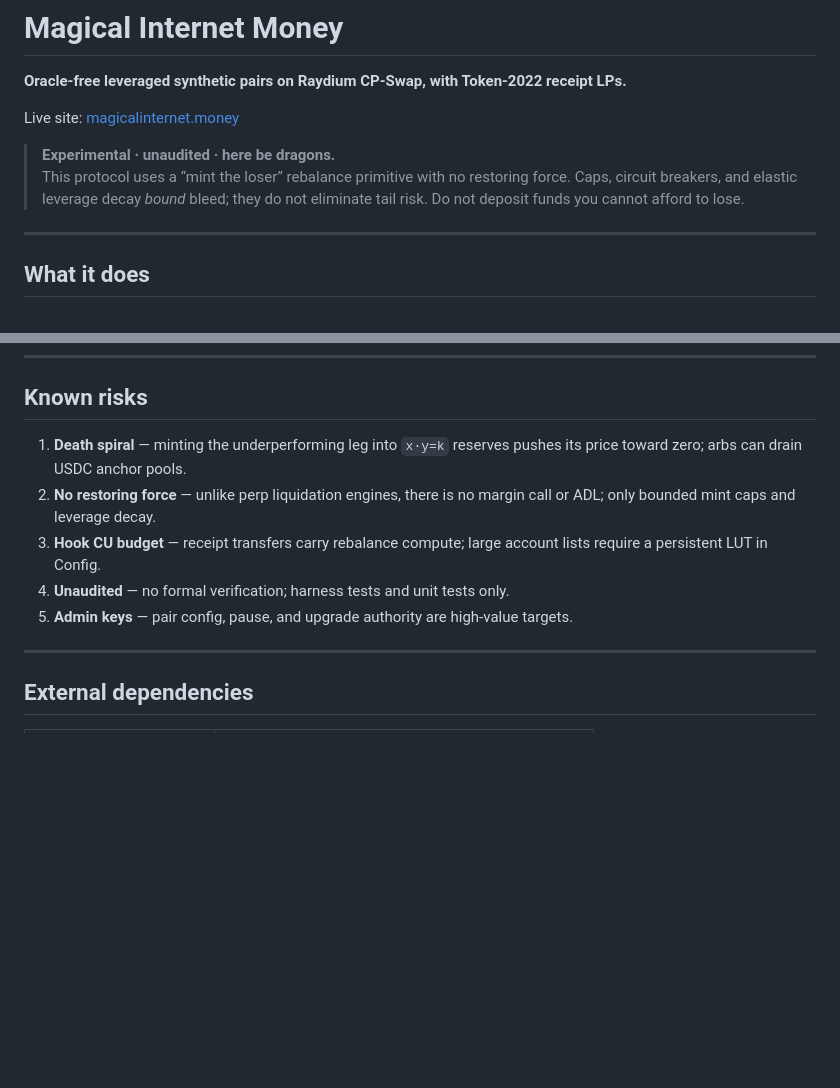
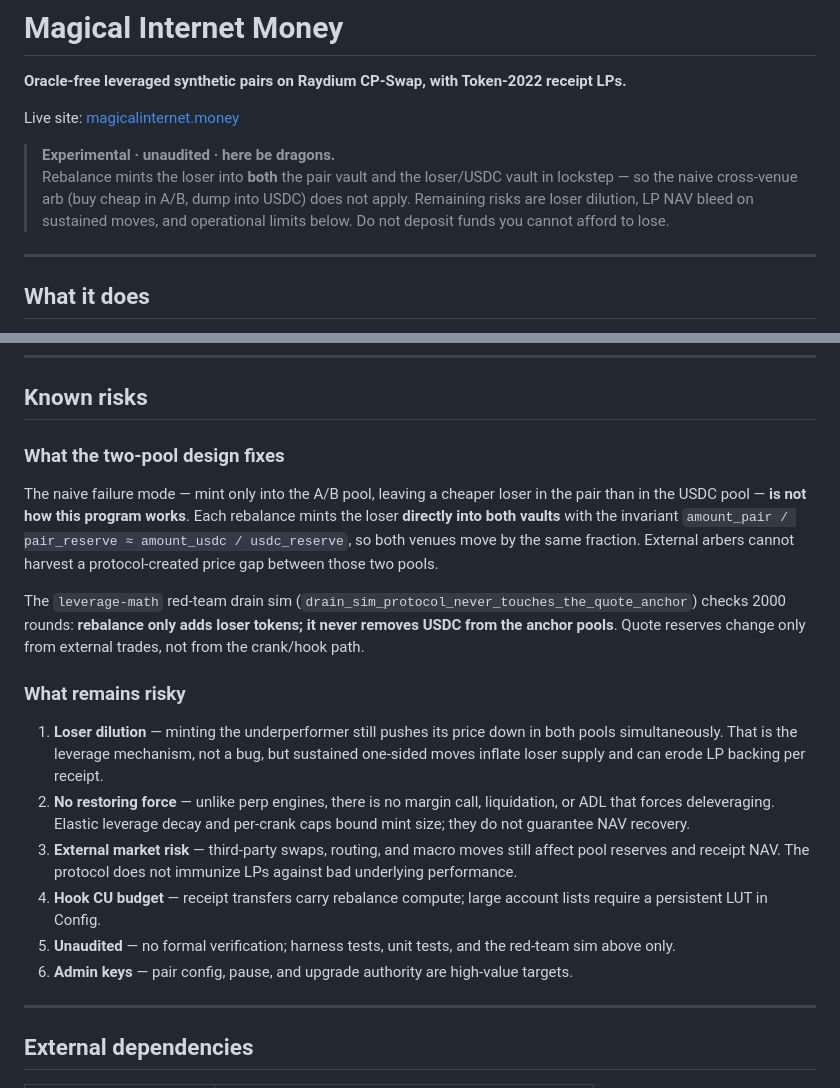
Before and after one commit to magicalinternetdotmoney/magicalinternetdotmoney, a Markdown page: README.md, 2 parts joined by grey strips. Drawn GitHub-style; blank space fills up the shorter version.

Commit message:
Correct README risks: two-pool mint prevents cross-venue arb drain
The rebalance mints the loser into both pair and USDC vaults in lockstep;
red-team sim confirms protocol never removes quote from anchor pools.

```diff
--- a/README.md
+++ b/README.md
@@ -5,7 +5,7 @@
 Live site: [magicalinternet.money](https://magicalinternet.money)
 
 > **Experimental · unaudited · here be dragons.**
-> This protocol uses a “mint the loser” rebalance primitive with no restoring force. Caps, circuit breakers, and elastic leverage decay *bound* bleed; they do not eliminate tail risk. Do not deposit funds you cannot afford to lose.
+> Rebalance mints the loser into **both** the pair vault and the loser/USDC vault in lockstep — so the naive cross-venue arb (buy cheap in A/B, dump into USDC) does not apply. Remaining risks are loser dilution, LP NAV bleed on sustained moves, and operational limits below. Do not deposit funds you cannot afford to lose.
 
 ---
 
@@ -316,11 +316,20 @@ cargo test -p leverage-math
 
 ## Known risks
 
-1. **Death spiral** — minting the underperforming leg into `x·y=k` reserves pushes its price toward zero; arbs can drain USDC anchor pools.
-2. **No restoring force** — unlike perp liquidation engines, there is no margin call or ADL; only bounded mint caps and leverage decay.
-3. **Hook CU budget** — receipt transfers carry rebalance compute; large account lists require a persistent LUT in Config.
-4. **Unaudited** — no formal verification; harness tests and unit tests only.
-5. **Admin keys** — pair config, pause, and upgrade authority are high-value targets.
+### What the two-pool design fixes
+
+The naive failure mode — mint only into the A/B pool, leaving a cheaper loser in the pair than in the USDC pool — **is not how this program works**. Each rebalance mints the loser **directly into both vaults** with the invariant `amount_pair / pair_reserve ≈ amount_usdc / usdc_reserve`, so both venues move by the same fraction. External arbers cannot harvest a protocol-created price gap between those two pools.
+
+The `leverage-math` red-team drain sim (`drain_sim_protocol_never_touches_the_quote_anchor`) checks 2000 rounds: **rebalance only adds loser tokens; it never removes USDC from the anchor pools**. Quote reserves change only from external trades, not from the crank/hook path.
+
+### What remains risky
+
+1. **Loser dilution** — minting the underperformer still pushes its price down in both pools simultaneously. That is the leverage mechanism, not a bug, but sustained one-sided moves inflate loser supply and can erode LP backing per receipt.
+2. **No restoring force** — unlike perp engines, there is no margin call, liquidation, or ADL that forces deleveraging. Elastic leverage decay and per-crank caps bound mint size; they do not guarantee NAV recovery.
+3. **External market risk** — third-party swaps, routing, and macro moves still affect pool reserves and receipt NAV. The protocol does not immunize LPs against bad underlying performance.
+4. **Hook CU budget** — receipt transfers carry rebalance compute; large account lists require a persistent LUT in Config.
+5. **Unaudited** — no formal verification; harness tests, unit tests, and the red-team sim above only.
+6. **Admin keys** — pair config, pause, and upgrade authority are high-value targets.
 
 ---
 
```
